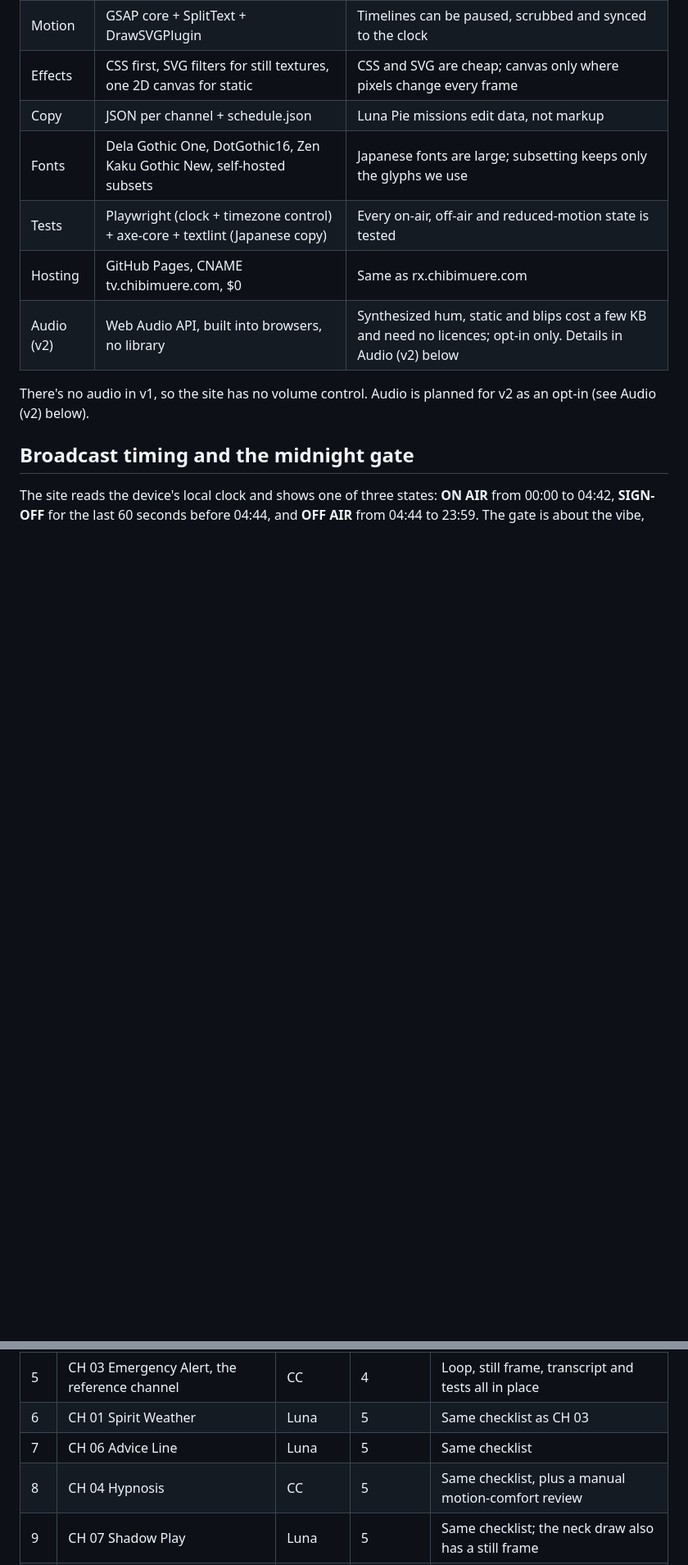
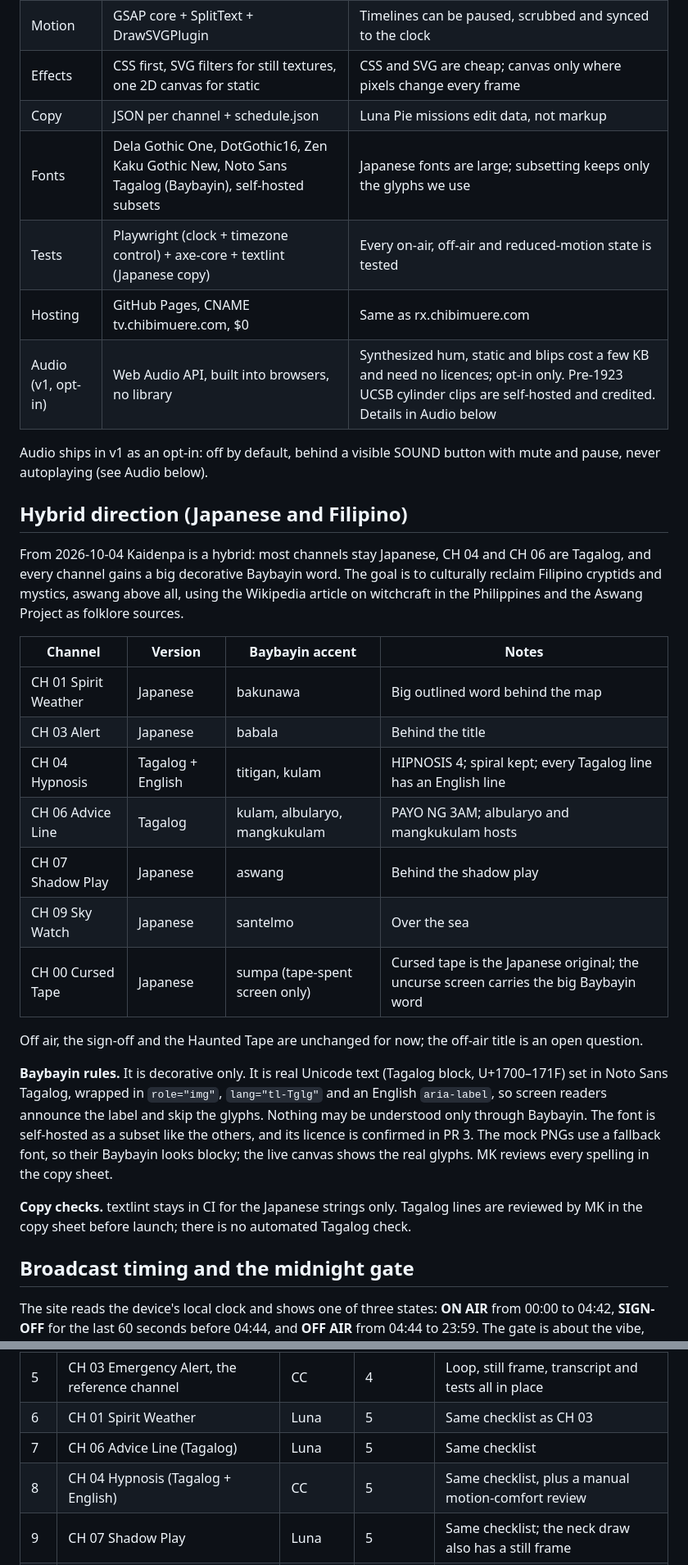
Before and after one commit to hellomkreyes/spoopy-tv, a Markdown page: docs/PLAN.md, 2 parts joined by grey strips. Shown at 82% size. Drawn GitHub-style; blank space fills up the shorter version.

```diff
--- a/docs/PLAN.md
+++ b/docs/PLAN.md
@@ -12,12 +12,32 @@ Kaidenpa is a single-page haunted CRT at tv.chibimuere.com. It broadcasts six ch
 | Motion | GSAP core + SplitText + DrawSVGPlugin | Timelines can be paused, scrubbed and synced to the clock |
 | Effects | CSS first, SVG filters for still textures, one 2D canvas for static | CSS and SVG are cheap; canvas only where pixels change every frame |
 | Copy | JSON per channel + schedule.json | Luna Pie missions edit data, not markup |
-| Fonts | Dela Gothic One, DotGothic16, Zen Kaku Gothic New, self-hosted subsets | Japanese fonts are large; subsetting keeps only the glyphs we use |
+| Fonts | Dela Gothic One, DotGothic16, Zen Kaku Gothic New, Noto Sans Tagalog (Baybayin), self-hosted subsets | Japanese fonts are large; subsetting keeps only the glyphs we use |
 | Tests | Playwright (clock + timezone control) + axe-core + textlint (Japanese copy) | Every on-air, off-air and reduced-motion state is tested |
 | Hosting | GitHub Pages, CNAME tv.chibimuere.com, $0 | Same as rx.chibimuere.com |
-| Audio (v2) | Web Audio API, built into browsers, no library | Synthesized hum, static and blips cost a few KB and need no licences; opt-in only. Details in Audio (v2) below |
+| Audio (v1, opt-in) | Web Audio API, built into browsers, no library | Synthesized hum, static and blips cost a few KB and need no licences; opt-in only. Pre-1923 UCSB cylinder clips are self-hosted and credited. Details in Audio below |
 
-There's no audio in v1, so the site has no volume control. Audio is planned for v2 as an opt-in (see Audio (v2) below).
+Audio ships in v1 as an opt-in: off by default, behind a visible SOUND button with mute and pause, never autoplaying (see Audio below).
+
+## Hybrid direction (Japanese and Filipino)
+
+From 2026-10-04 Kaidenpa is a hybrid: most channels stay Japanese, CH 04 and CH 06 are Tagalog, and every channel gains a big decorative Baybayin word. The goal is to culturally reclaim Filipino cryptids and mystics, aswang above all, using the Wikipedia article on witchcraft in the Philippines and the Aswang Project as folklore sources.
+
+| Channel | Version | Baybayin accent | Notes |
+| --- | --- | --- | --- |
+| CH 01 Spirit Weather | Japanese | bakunawa | Big outlined word behind the map |
+| CH 03 Alert | Japanese | babala | Behind the title |
+| CH 04 Hypnosis | Tagalog + English | titigan, kulam | HIPNOSIS 4; spiral kept; every Tagalog line has an English line |
+| CH 06 Advice Line | Tagalog | kulam, albularyo, mangkukulam | PAYO NG 3AM; albularyo and mangkukulam hosts |
+| CH 07 Shadow Play | Japanese | aswang | Behind the shadow play |
+| CH 09 Sky Watch | Japanese | santelmo | Over the sea |
+| CH 00 Cursed Tape | Japanese | sumpa (tape-spent screen only) | Cursed tape is the Japanese original; the uncurse screen carries the big Baybayin word |
+
+Off air, the sign-off and the Haunted Tape are unchanged for now; the off-air title is an open question.
+
+**Baybayin rules.** It is decorative only. It is real Unicode text (Tagalog block, U+1700–171F) set in Noto Sans Tagalog, wrapped in `role="img"`, `lang="tl-Tglg"` and an English `aria-label`, so screen readers announce the label and skip the glyphs. Nothing may be understood only through Baybayin. The font is self-hosted as a subset like the others, and its licence is confirmed in PR 3. The mock PNGs use a fallback font, so their Baybayin looks blocky; the live canvas shows the real glyphs. MK reviews every spelling in the copy sheet.
+
+**Copy checks.** textlint stays in CI for the Japanese strings only. Tagalog lines are reviewed by MK in the copy sheet before launch; there is no automated Tagalog check.
 
 ## Broadcast timing and the midnight gate
 
@@ -133,8 +153,8 @@ Thirteen PRs, in order. CC builds the foundations and the risky channels; Luna P
 | 4 | `channelController.js`, `motion.js`, `fx.js` static burst, flip queue, global pause, reduced motion | CC | 2, 3 | Flip, pause and reduced-motion tests pass on a placeholder channel |
 | 5 | CH 03 Emergency Alert, the reference channel | CC | 4 | Loop, still frame, transcript and tests all in place |
 | 6 | CH 01 Spirit Weather | Luna | 5 | Same checklist as CH 03 |
-| 7 | CH 06 Advice Line | Luna | 5 | Same checklist |
-| 8 | CH 04 Hypnosis | CC | 5 | Same checklist, plus a manual motion-comfort review |
+| 7 | CH 06 Advice Line (Tagalog) | Luna | 5 | Same checklist |
+| 8 | CH 04 Hypnosis (Tagalog + English) | CC | 5 | Same checklist, plus a manual motion-comfort review |
 | 9 | CH 07 Shadow Play | Luna | 5 | Same checklist; the neck draw also has a still frame |
 | 10 | CH 09 Sky Watch + canvas starfield | CC | 5 | Same checklist; canvas stops when hidden |
 | 11 | CH 00 Cursed Tape + `konami.js` (with a touch version) + the 04:43 Luna Pie sign-off card | Luna | 2, 5 | Konami code tunes to CH 00 on keyboard (arrows + B A) and touch (swipes + two LED taps); the tape starts at 13:00, burns only while CH 00 is watched, never refills on its own, and UNCURSE THE TAPE refills it; the counter survives a reload and a blocked `localStorage`; the sign-off plays at 04:43 in the clock tests |
```
Also changed, not shown: other parts of docs/PLAN.md (+21 -11 lines).
